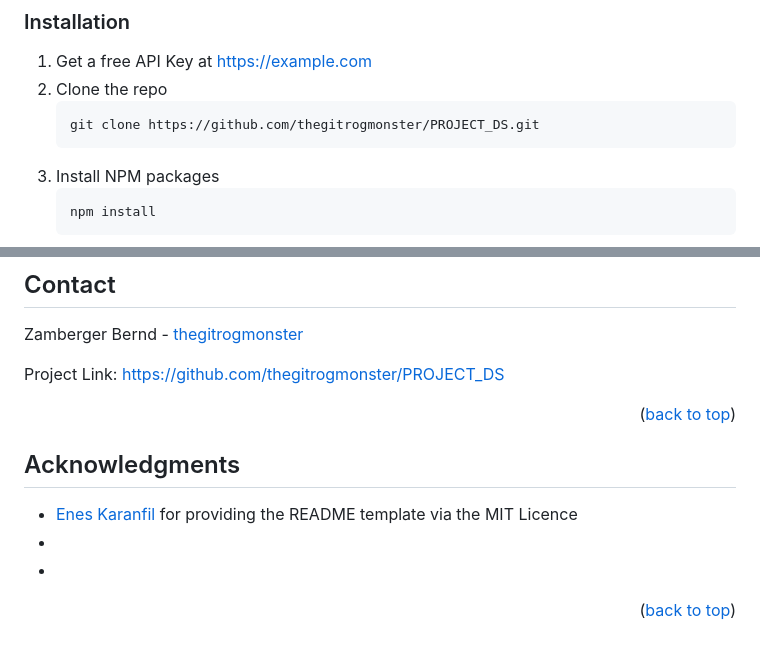
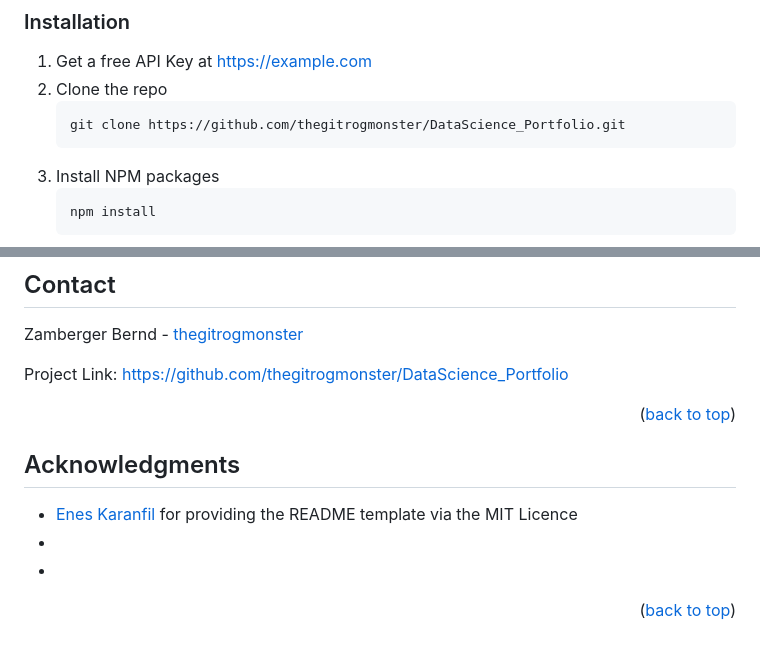
Before and after one commit to thegitrogmonster/DataScience_Portfolio, a Markdown page: README_Project.md, 2 parts joined by grey strips. GitHub-like rendering.

Commit message:
updated github links

````diff
--- a/README_Project.md
+++ b/README_Project.md
@@ -119,7 +119,7 @@ This is an example of how to list things you need to use the software and how to
 1. Get a free API Key at [https://example.com](https://example.com)
 2. Clone the repo
    ```sh
-   git clone https://github.com/thegitrogmonster/PROJECT_DS.git
+   git clone https://github.com/thegitrogmonster/DataScience_Portfolio.git
    ```
 3. Install NPM packages
    ```sh
@@ -191,7 +191,7 @@ Distributed under the MIT License. See `LICENSE.txt` for more information.
 
 Zamberger Bernd - [thegitrogmonster](https://github.com/thegitrogmonster)
 
-Project Link: [https://github.com/thegitrogmonster/PROJECT_DS](https://github.com/thegitrogmonster/PROJECT_DS)
+Project Link: [https://github.com/thegitrogmonster/DataScience_Portfolio](https://github.com/thegitrogmonster/DataScience_Portfolio)
 
 <p align="right">(<a href="#top">back to top</a>)</p>
 
````
Also changed, not shown: other parts of README_Project.md (+11 -11 lines).
